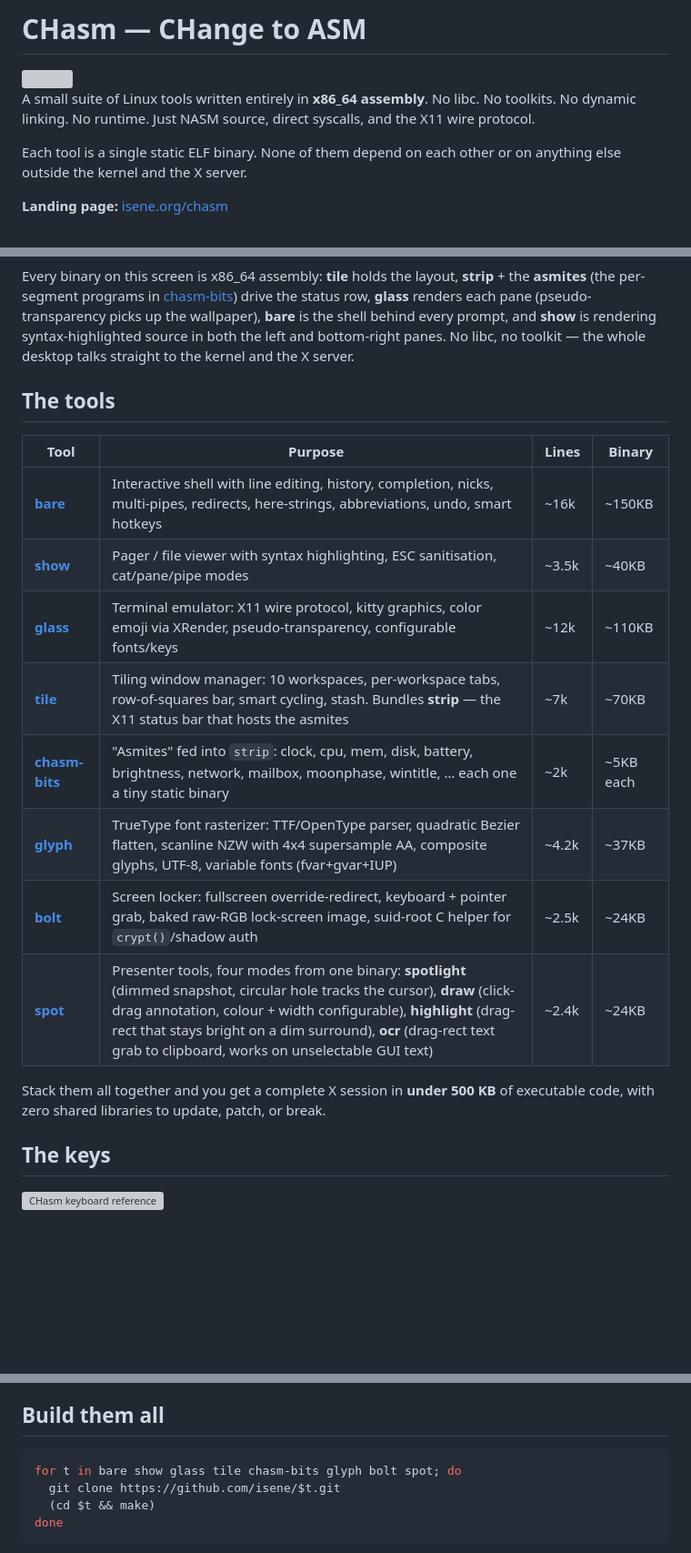
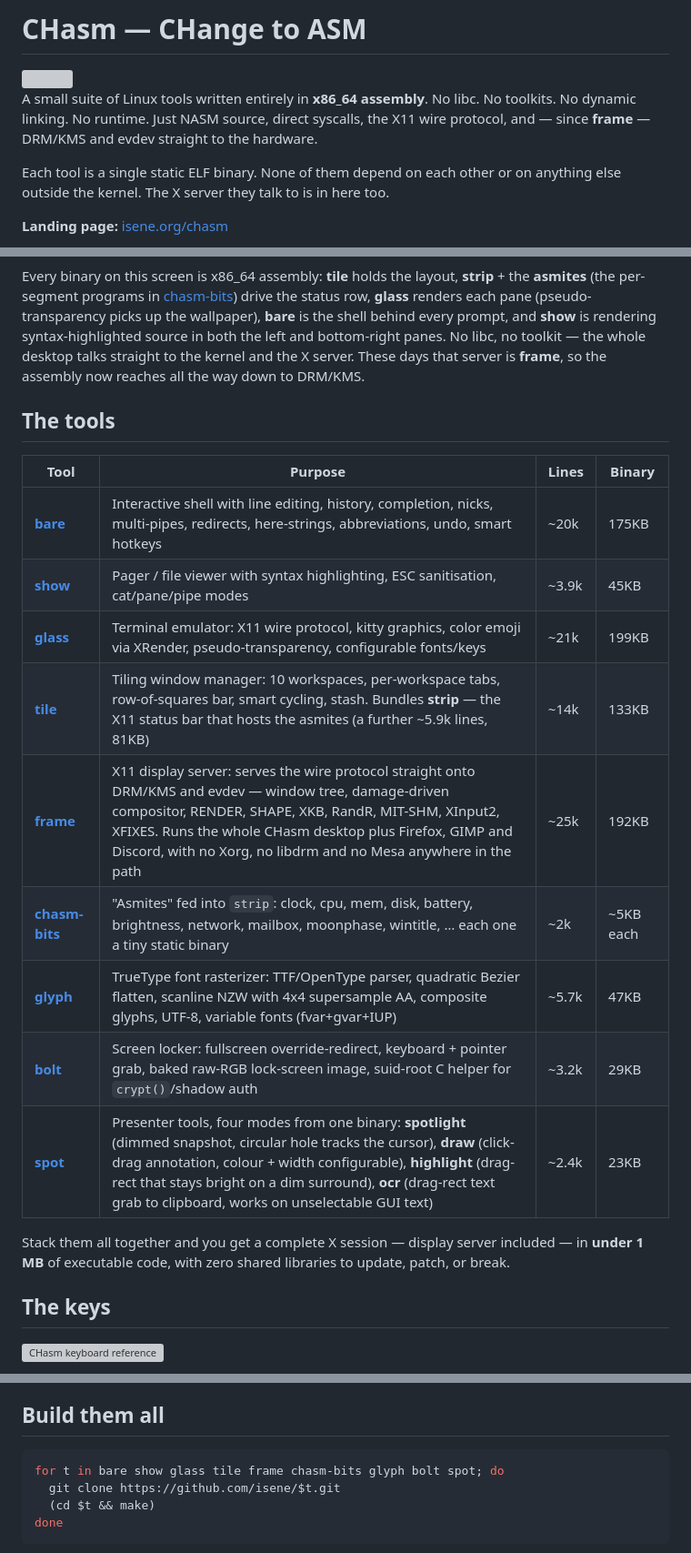
Before and after one commit to isene/chasm, a Markdown page: README.md, 3 parts joined by grey strips. Shown at 91% size. Drawn GitHub-style; blank space fills up the shorter version; grey boxes are pictures that could not be loaded.

Commit message:
README: frame joins the tools table, and the numbers catch up
The umbrella listed eight tools and left out the X server the desktop
now runs on. frame is in the table, in the clone loop, and in the
CLAUDE.md inventory, along with bolt and spot which were also missing
there.

While in the table, every figure got re-measured. They had drifted a
long way: bare ~16k/150KB was really 20k/175KB, glass ~12k/110KB was
21k/199KB, tile ~7k/70KB was 14k/133KB. strip's own weight is now
stated instead of hiding inside tile's row.

That makes the "under 500 KB" line wrong twice over, so it now reads
under 1 MB, display server included. Measured: 949 KB for the nine
binaries together.

The intro said the tools depend on nothing outside "the kernel and the
X server". With frame in the suite, the X server is one of the tools.

Co-Authored-By: Claude Opus 5 <noreply@anthropic.com>

````diff
--- a/README.md
+++ b/README.md
@@ -4,10 +4,12 @@
 
 A small suite of Linux tools written entirely in **x86_64 assembly**.
 No libc. No toolkits. No dynamic linking. No runtime. Just NASM source,
-direct syscalls, and the X11 wire protocol.
+direct syscalls, the X11 wire protocol, and — since **frame** — DRM/KMS
+and evdev straight to the hardware.
 
 Each tool is a single static ELF binary. None of them depend on each
-other or on anything else outside the kernel and the X server.
+other or on anything else outside the kernel. The X server they talk to
+is in here too.
 
 **Landing page:** [isene.org/chasm](https://isene.org/chasm/)
 
@@ -24,24 +26,26 @@ row, **glass** renders each pane (pseudo-transparency picks up the
 wallpaper), **bare** is the shell behind every prompt, and **show**
 is rendering syntax-highlighted source in both the left and
 bottom-right panes. No libc, no toolkit — the whole desktop talks
-straight to the kernel and the X server.
+straight to the kernel and the X server. These days that server is
+**frame**, so the assembly now reaches all the way down to DRM/KMS.
 
 ## The tools
 
 | Tool | Purpose | Lines | Binary |
 |------|---------|-------|--------|
-| **[bare](https://github.com/isene/bare)**   | Interactive shell with line editing, history, completion, nicks, multi-pipes, redirects, here-strings, abbreviations, undo, smart hotkeys | ~16k | ~150KB |
-| **[show](https://github.com/isene/show)**   | Pager / file viewer with syntax highlighting, ESC sanitisation, cat/pane/pipe modes | ~3.5k | ~40KB |
-| **[glass](https://github.com/isene/glass)** | Terminal emulator: X11 wire protocol, kitty graphics, color emoji via XRender, pseudo-transparency, configurable fonts/keys | ~12k | ~110KB |
-| **[tile](https://github.com/isene/tile)**   | Tiling window manager: 10 workspaces, per-workspace tabs, row-of-squares bar, smart cycling, stash. Bundles **strip** — the X11 status bar that hosts the asmites | ~7k  | ~70KB |
+| **[bare](https://github.com/isene/bare)**   | Interactive shell with line editing, history, completion, nicks, multi-pipes, redirects, here-strings, abbreviations, undo, smart hotkeys | ~20k | 175KB |
+| **[show](https://github.com/isene/show)**   | Pager / file viewer with syntax highlighting, ESC sanitisation, cat/pane/pipe modes | ~3.9k | 45KB |
+| **[glass](https://github.com/isene/glass)** | Terminal emulator: X11 wire protocol, kitty graphics, color emoji via XRender, pseudo-transparency, configurable fonts/keys | ~21k | 199KB |
+| **[tile](https://github.com/isene/tile)**   | Tiling window manager: 10 workspaces, per-workspace tabs, row-of-squares bar, smart cycling, stash. Bundles **strip** — the X11 status bar that hosts the asmites (a further ~5.9k lines, 81KB) | ~14k | 133KB |
+| **[frame](https://github.com/isene/frame)** | X11 display server: serves the wire protocol straight onto DRM/KMS and evdev — window tree, damage-driven compositor, RENDER, SHAPE, XKB, RandR, MIT-SHM, XInput2, XFIXES. Runs the whole CHasm desktop plus Firefox, GIMP and Discord, with no Xorg, no libdrm and no Mesa anywhere in the path | ~25k | 192KB |
 | **[chasm-bits](https://github.com/isene/chasm-bits)** | "Asmites" fed into `strip`: clock, cpu, mem, disk, battery, brightness, network, mailbox, moonphase, wintitle, … each one a tiny static binary | ~2k  | ~5KB each |
-| **[glyph](https://github.com/isene/glyph)** | TrueType font rasterizer: TTF/OpenType parser, quadratic Bezier flatten, scanline NZW with 4x4 supersample AA, composite glyphs, UTF-8, variable fonts (fvar+gvar+IUP) | ~4.2k | ~37KB |
-| **[bolt](https://github.com/isene/bolt)**   | Screen locker: fullscreen override-redirect, keyboard + pointer grab, baked raw-RGB lock-screen image, suid-root C helper for `crypt()`/shadow auth | ~2.5k | ~24KB |
-| **[spot](https://github.com/isene/spot)**   | Presenter tools, four modes from one binary: **spotlight** (dimmed snapshot, circular hole tracks the cursor), **draw** (click-drag annotation, colour + width configurable), **highlight** (drag-rect that stays bright on a dim surround), **ocr** (drag-rect text grab to clipboard, works on unselectable GUI text) | ~2.4k | ~24KB |
+| **[glyph](https://github.com/isene/glyph)** | TrueType font rasterizer: TTF/OpenType parser, quadratic Bezier flatten, scanline NZW with 4x4 supersample AA, composite glyphs, UTF-8, variable fonts (fvar+gvar+IUP) | ~5.7k | 47KB |
+| **[bolt](https://github.com/isene/bolt)**   | Screen locker: fullscreen override-redirect, keyboard + pointer grab, baked raw-RGB lock-screen image, suid-root C helper for `crypt()`/shadow auth | ~3.2k | 29KB |
+| **[spot](https://github.com/isene/spot)**   | Presenter tools, four modes from one binary: **spotlight** (dimmed snapshot, circular hole tracks the cursor), **draw** (click-drag annotation, colour + width configurable), **highlight** (drag-rect that stays bright on a dim surround), **ocr** (drag-rect text grab to clipboard, works on unselectable GUI text) | ~2.4k | 23KB |
 
-Stack them all together and you get a complete X session in **under
-500 KB** of executable code, with zero shared libraries to update,
-patch, or break.
+Stack them all together and you get a complete X session — display
+server included — in **under 1 MB** of executable code, with zero
+shared libraries to update, patch, or break.
 
 ## The keys
 
@@ -89,7 +93,7 @@ Every CHasm tool follows the same conventions:
 ## Build them all
 
 ```bash
-for t in bare show glass tile chasm-bits glyph bolt spot; do
+for t in bare show glass tile frame chasm-bits glyph bolt spot; do
   git clone https://github.com/isene/$t.git
   (cd $t && make)
 done
````
Also changed, not shown: CLAUDE.md (+6 -2 lines).
